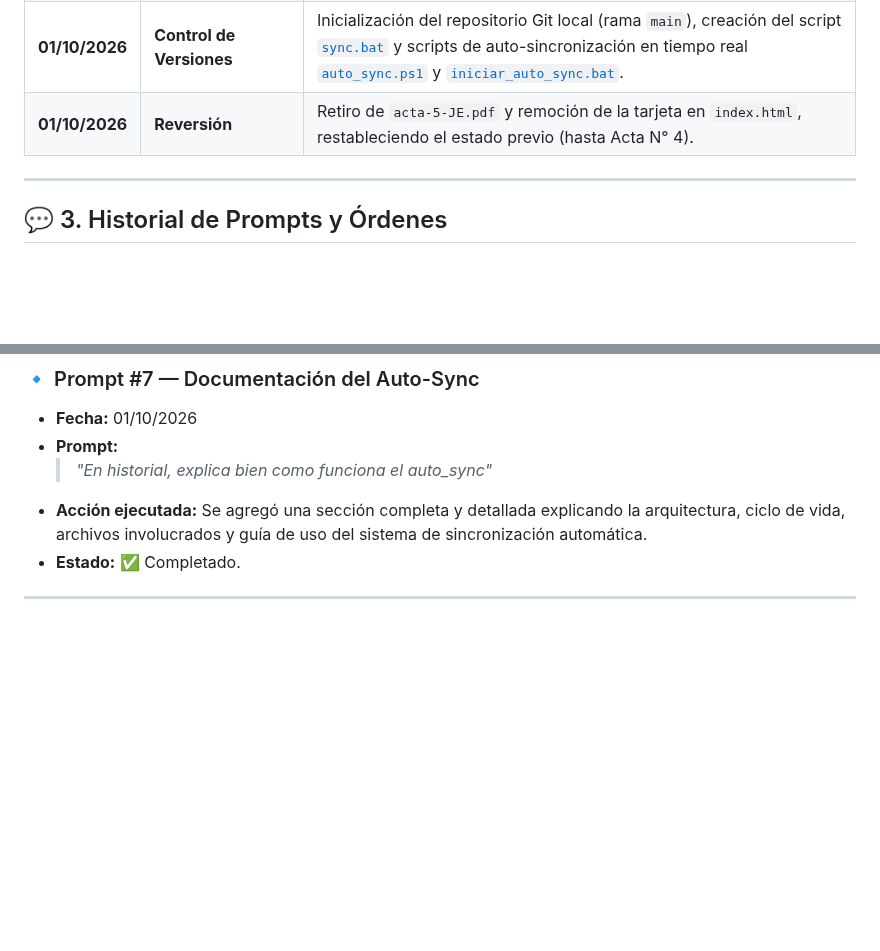
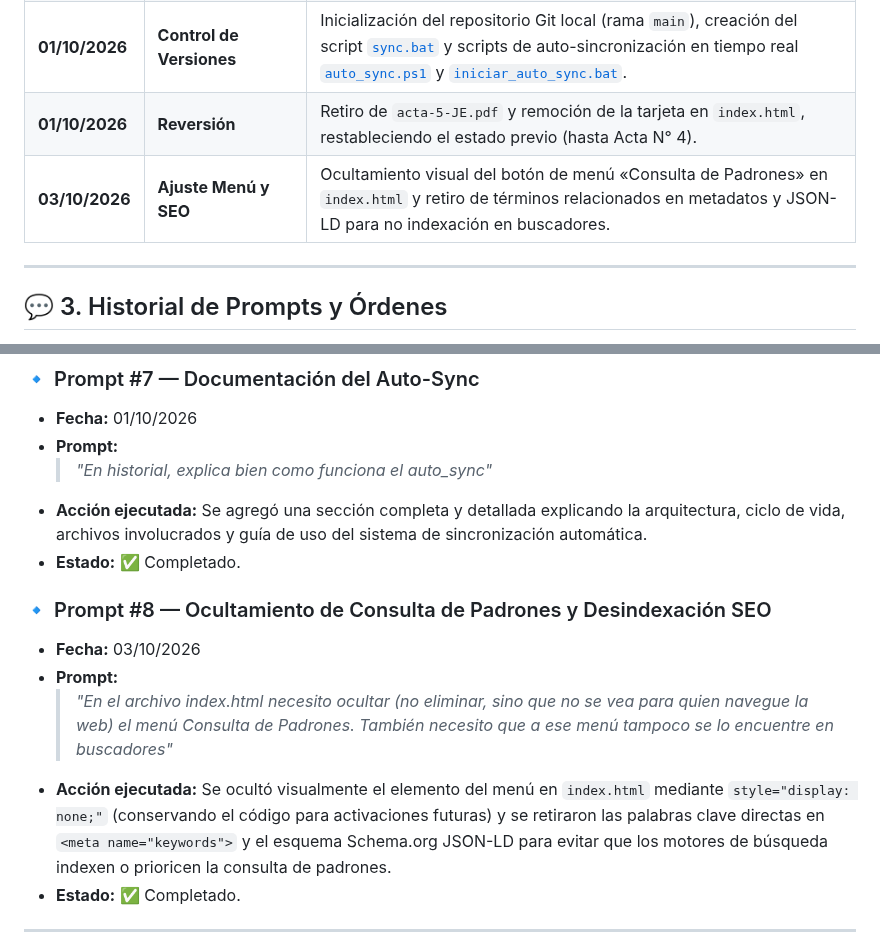
Before and after one commit to dircomunla-dotcom/elecciones2026, a Markdown page: HISTORIAL.md, 2 parts joined by grey strips. Rendered like a GitHub page; blank space fills up the shorter version.

Commit message:
auto-sync: 2026-10-03 23:56:31

```diff
--- a/HISTORIAL.md
+++ b/HISTORIAL.md
@@ -21,6 +21,7 @@ Este documento sirve como bitácora central del proyecto del sitio web de **Elec
 | **01/10/2026** | **Documentación** | Creación de [`HISTORIAL.md`](file:///c:/Users/unla/Desktop/Antigravity/elecciones2026/HISTORIAL.md) para seguimiento de tareas, prompts y backlog. |
 | **01/10/2026** | **Control de Versiones** | Inicialización del repositorio Git local (rama `main`), creación del script [`sync.bat`](file:///c:/Users/unla/Desktop/Antigravity/elecciones2026/sync.bat) y scripts de auto-sincronización en tiempo real [`auto_sync.ps1`](file:///c:/Users/unla/Desktop/Antigravity/elecciones2026/auto_sync.ps1) y [`iniciar_auto_sync.bat`](file:///c:/Users/unla/Desktop/Antigravity/elecciones2026/iniciar_auto_sync.bat). |
 | **01/10/2026** | **Reversión** | Retiro de `acta-5-JE.pdf` y remoción de la tarjeta en `index.html`, restableciendo el estado previo (hasta Acta N° 4). |
+| **03/10/2026** | **Ajuste Menú y SEO** | Ocultamiento visual del botón de menú «Consulta de Padrones» en `index.html` y retiro de términos relacionados en metadatos y JSON-LD para no indexación en buscadores. |
 
 ---
 
@@ -77,6 +78,13 @@ A continuación se documentan las instrucciones y prompts enviados a la IA, junt
 - **Prompt:**
   > *"En historial, explica bien como funciona el auto_sync"*
 - **Acción ejecutada:** Se agregó una sección completa y detallada explicando la arquitectura, ciclo de vida, archivos involucrados y guía de uso del sistema de sincronización automática.
+- **Estado:** ✅ Completado.
+
+### 🔹 Prompt #8 — Ocultamiento de Consulta de Padrones y Desindexación SEO
+- **Fecha:** 03/10/2026
+- **Prompt:**
+  > *"En el archivo index.html necesito ocultar (no eliminar, sino que no se vea para quien navegue la web) el menú Consulta de Padrones. También necesito que a ese menú tampoco se lo encuentre en buscadores"*
+- **Acción ejecutada:** Se ocultó visualmente el elemento del menú en `index.html` mediante `style="display: none;"` (conservando el código para activaciones futuras) y se retiraron las palabras clave directas en `<meta name="keywords">` y el esquema Schema.org JSON-LD para evitar que los motores de búsqueda indexen o prioricen la consulta de padrones.
 - **Estado:** ✅ Completado.
 
 ---
```
